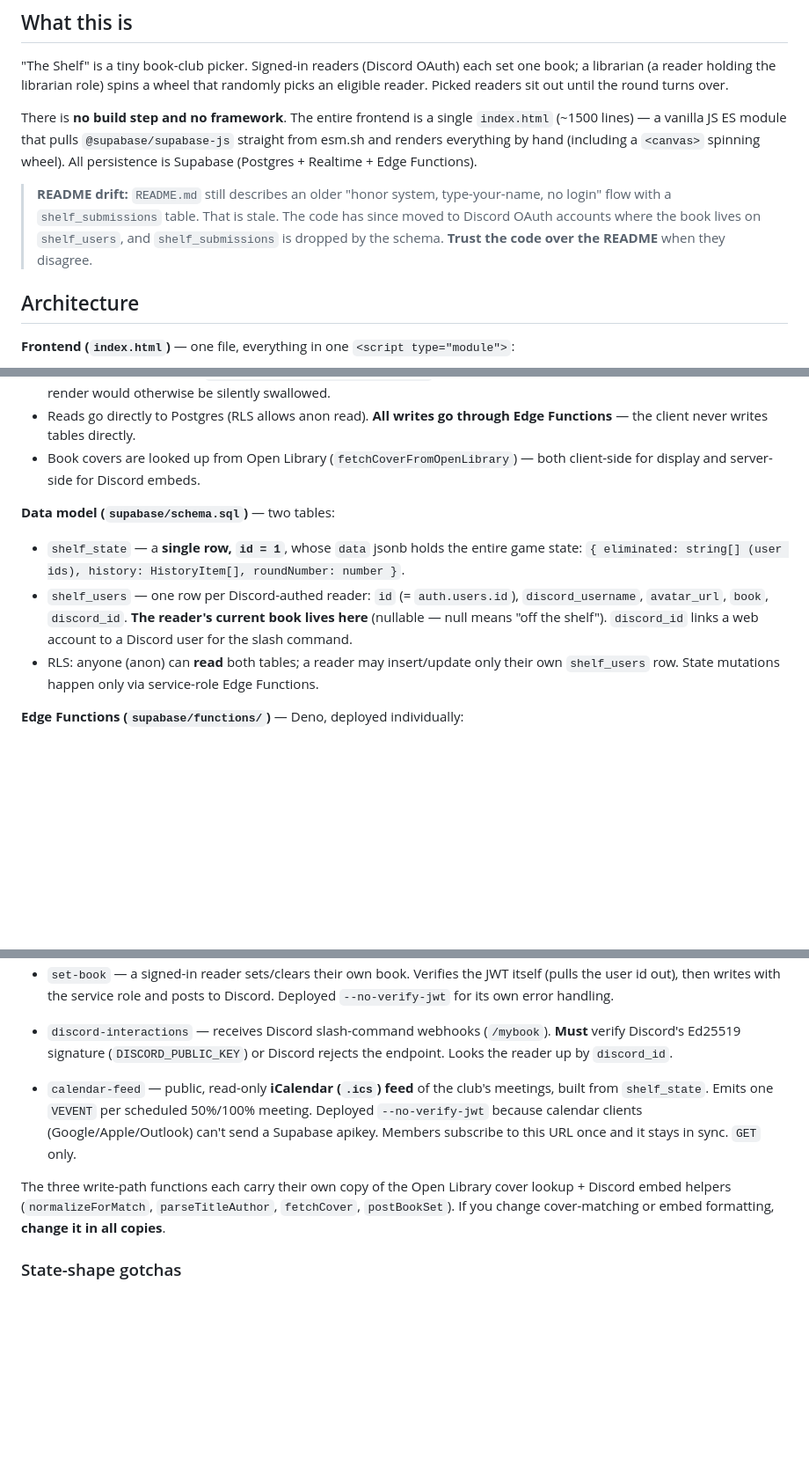
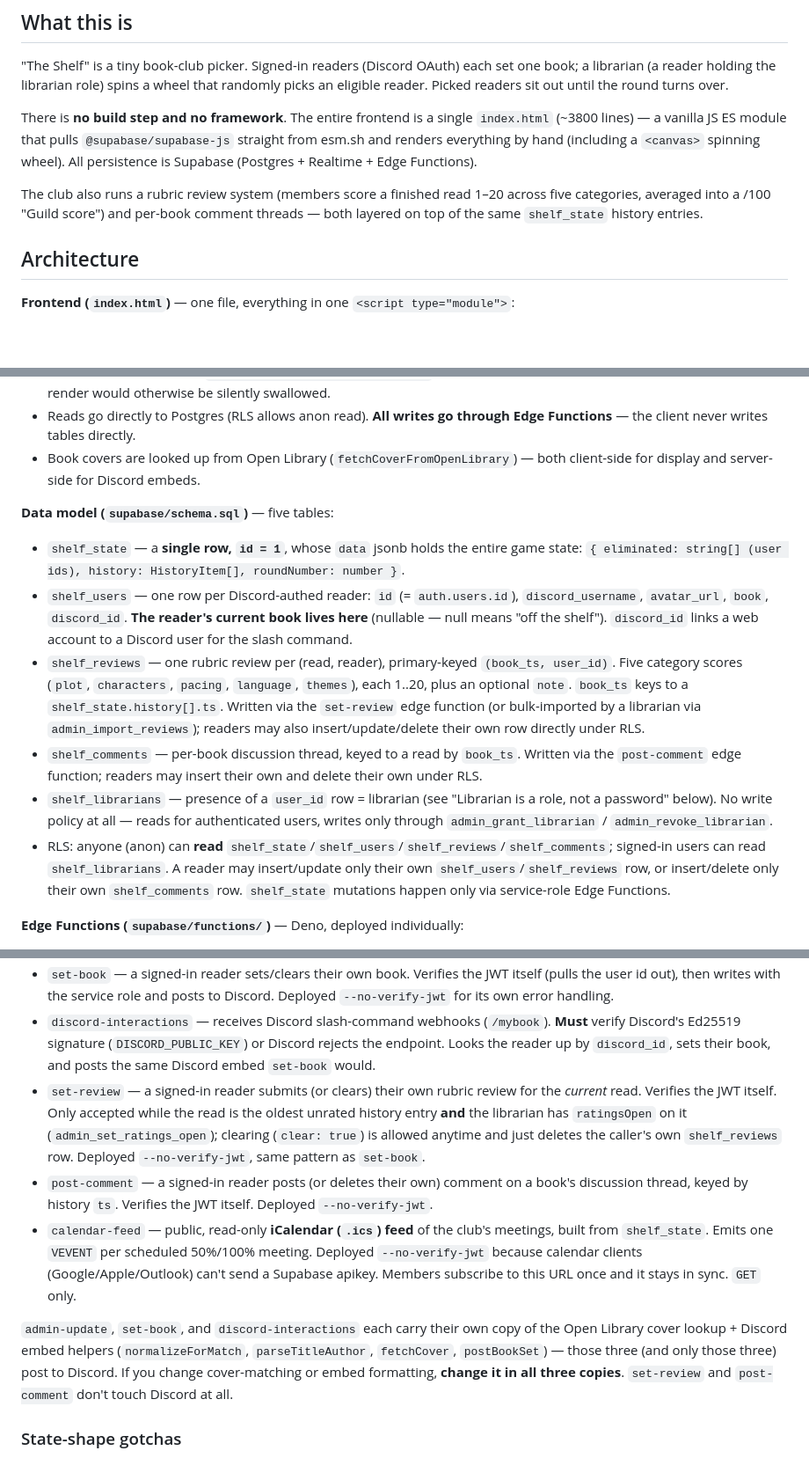
Before and after one commit to ajrpugs/the-shelf, a Markdown page: CLAUDE.md, 3 parts joined by grey strips. Shown at 88% size. Drawn GitHub-style; blank space fills up the shorter version.

```diff
--- a/CLAUDE.md
+++ b/CLAUDE.md
@@ -6,9 +6,9 @@ This file provides guidance to Claude Code (claude.ai/code) when working with co
 
 "The Shelf" is a tiny book-club picker. Signed-in readers (Discord OAuth) each set one book; a librarian (a reader holding the librarian role) spins a wheel that randomly picks an eligible reader. Picked readers sit out until the round turns over.
 
-There is **no build step and no framework**. The entire frontend is a single `index.html` (~1500 lines) — a vanilla JS ES module that pulls `@supabase/supabase-js` straight from esm.sh and renders everything by hand (including a `<canvas>` spinning wheel). All persistence is Supabase (Postgres + Realtime + Edge Functions).
+There is **no build step and no framework**. The entire frontend is a single `index.html` (~3800 lines) — a vanilla JS ES module that pulls `@supabase/supabase-js` straight from esm.sh and renders everything by hand (including a `<canvas>` spinning wheel). All persistence is Supabase (Postgres + Realtime + Edge Functions).
 
-> **README drift:** `README.md` still describes an older "honor system, type-your-name, no login" flow with a `shelf_submissions` table. That is stale. The code has since moved to Discord OAuth accounts where the book lives on `shelf_users`, and `shelf_submissions` is dropped by the schema. **Trust the code over the README** when they disagree.
+The club also runs a rubric review system (members score a finished read 1–20 across five categories, averaged into a /100 "Guild score") and per-book comment threads — both layered on top of the same `shelf_state` history entries.
 
 ## Architecture
 
@@ -22,9 +22,12 @@ There is **no build step and no framework**. The entire frontend is a single `in
 - Reads go directly to Postgres (RLS allows anon read). **All writes go through Edge Functions** — the client never writes tables directly.
 - Book covers are looked up from Open Library (`fetchCoverFromOpenLibrary`) — both client-side for display and server-side for Discord embeds.
 
-**Data model (`supabase/schema.sql`)** — two tables:
+**Data model (`supabase/schema.sql`)** — five tables:
 - `shelf_state` — a **single row, `id = 1`**, whose `data` jsonb holds the entire game state: `{ eliminated: string[] (user ids), history: HistoryItem[], roundNumber: number }`.
 - `shelf_users` — one row per Discord-authed reader: `id` (= `auth.users.id`), `discord_username`, `avatar_url`, `book`, `discord_id`. **The reader's current book lives here** (nullable — null means "off the shelf"). `discord_id` links a web account to a Discord user for the slash command.
-- RLS: anyone (anon) can **read** both tables; a reader may insert/update only their own `shelf_users` row. State mutations happen only via service-role Edge Functions.
+- `shelf_reviews` — one rubric review per (read, reader), primary-keyed `(book_ts, user_id)`. Five category scores (`plot`, `characters`, `pacing`, `language`, `themes`), each 1..20, plus an optional `note`. `book_ts` keys to a `shelf_state.history[].ts`. Written via the `set-review` edge function (or bulk-imported by a librarian via `admin_import_reviews`); readers may also insert/update/delete their own row directly under RLS.
+- `shelf_comments` — per-book discussion thread, keyed to a read by `book_ts`. Written via the `post-comment` edge function; readers may insert their own and delete their own under RLS.
+- `shelf_librarians` — presence of a `user_id` row = librarian (see "Librarian is a role, not a password" below). No write policy at all — reads for authenticated users, writes only through `admin_grant_librarian` / `admin_revoke_librarian`.
+- RLS: anyone (anon) can **read** `shelf_state`/`shelf_users`/`shelf_reviews`/`shelf_comments`; signed-in users can read `shelf_librarians`. A reader may insert/update only their own `shelf_users`/`shelf_reviews` row, or insert/delete only their own `shelf_comments` row. `shelf_state` mutations happen only via service-role Edge Functions.
 
 **Edge Functions (`supabase/functions/`)** — Deno, deployed individually:
@@ -32,9 +35,10 @@ There is **no build step and no framework**. The entire frontend is a single `in
 - `set-book` — a signed-in reader sets/clears their own book. Verifies the JWT itself (pulls the user id out), then writes with the service role and posts to Discord. Deployed `--no-verify-jwt` for its own error handling.
-- `discord-interactions` — receives Discord slash-command webhooks (`/mybook`). **Must** verify Discord's Ed25519 signature (`DISCORD_PUBLIC_KEY`) or Discord rejects the endpoint. Looks the reader up by `discord_id`.
-
+- `discord-interactions` — receives Discord slash-command webhooks (`/mybook`). **Must** verify Discord's Ed25519 signature (`DISCORD_PUBLIC_KEY`) or Discord rejects the endpoint. Looks the reader up by `discord_id`, sets their book, and posts the same Discord embed `set-book` would.
+- `set-review` — a signed-in reader submits (or clears) their own rubric review for the *current* read. Verifies the JWT itself. Only accepted while the read is the oldest unrated history entry **and** the librarian has `ratingsOpen` on it (`admin_set_ratings_open`); clearing (`clear: true`) is allowed anytime and just deletes the caller's own `shelf_reviews` row. Deployed `--no-verify-jwt`, same pattern as `set-book`.
+- `post-comment` — a signed-in reader posts (or deletes their own) comment on a book's discussion thread, keyed by history `ts`. Verifies the JWT itself. Deployed `--no-verify-jwt`.
 - `calendar-feed` — public, read-only **iCalendar (`.ics`) feed** of the club's meetings, built from `shelf_state`. Emits one `VEVENT` per scheduled 50%/100% meeting. Deployed `--no-verify-jwt` because calendar clients (Google/Apple/Outlook) can't send a Supabase apikey. Members subscribe to this URL once and it stays in sync. `GET` only.
 
-The three write-path functions each carry their own copy of the Open Library cover lookup + Discord embed helpers (`normalizeForMatch`, `parseTitleAuthor`, `fetchCover`, `postBookSet`). If you change cover-matching or embed formatting, **change it in all copies**.
+`admin-update`, `set-book`, and `discord-interactions` each carry their own copy of the Open Library cover lookup + Discord embed helpers (`normalizeForMatch`, `parseTitleAuthor`, `fetchCover`, `postBookSet`) — those three (and only those three) post to Discord. If you change cover-matching or embed formatting, **change it in all three copies**. `set-review` and `post-comment` don't touch Discord at all.
 
 ### State-shape gotchas
 - `shelf_state.data` is the single source of truth for game state and is edited as a whole object, not per-field — read it, mutate the object, upsert it back.
```
Also changed, not shown: other parts of CLAUDE.md (+5 -2 lines), README.md (+48 -19 lines).
